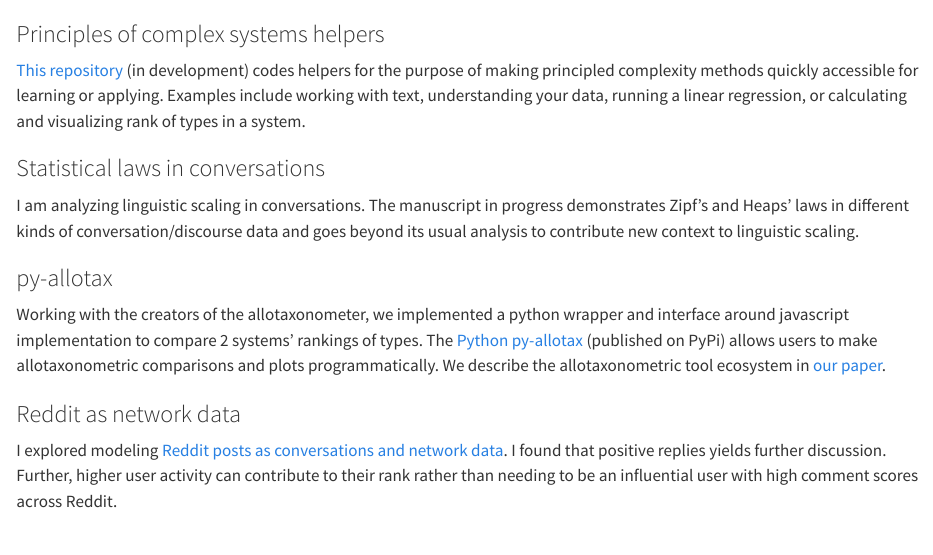
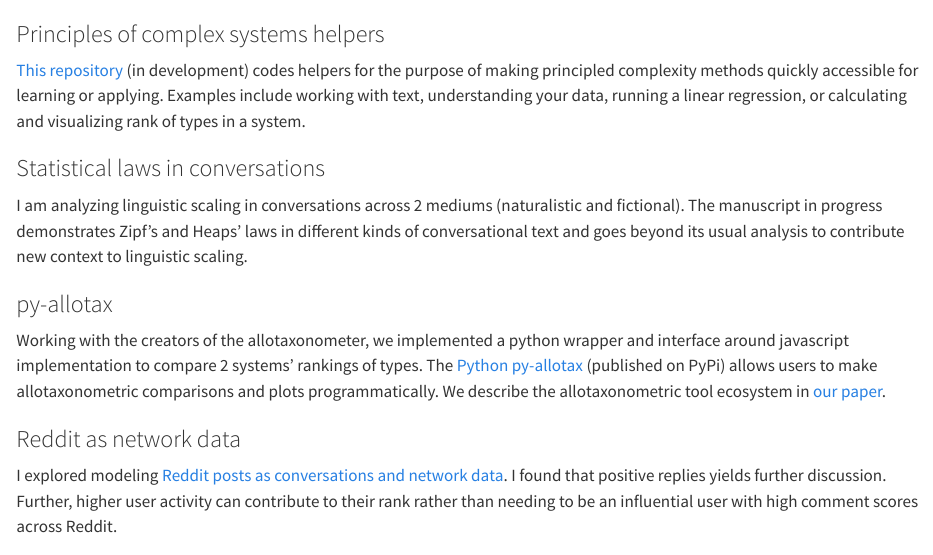
Before and after one commit to amafehr/amafehr.github.io, a Quarto document (projects.qmd): the page in a window 1100 px wide, from its top. Rendered offline with R 4.5, knitr and Pandoc in place of Quarto, with nearby package versions.

Commit message:
small edits to language and projects

```diff
--- a/projects.qmd
+++ b/projects.qmd
@@ -5,13 +5,14 @@ quickly accessible for learning or applying. Examples include working with text,
 running a linear regression, or calculating and visualizing rank of types in a system.
 
 <!--
-TODO... add github repo, clean up and make sure there's no CANDOR data
+TODO... add github repo, clean up
 -->
 ### Statistical laws in conversations
-I am analyzing linguistic scaling in conversations.
+I am analyzing linguistic scaling in conversations across 2 mediums (naturalistic
+and fictional).
 <!--(https://github.com/amafehr/convo_scaling)-->
 The manuscript in progress demonstrates Zipf's and Heaps' laws
-in different kinds of conversation/discourse data and goes beyond its usual analysis to
+in different kinds of conversational text and goes beyond its usual analysis to
 contribute new context to linguistic scaling.
 
 ### py-allotax
```
Also changed, not shown: index.qmd (+1 -1 lines), projects.qmd (2 more changed lines).
